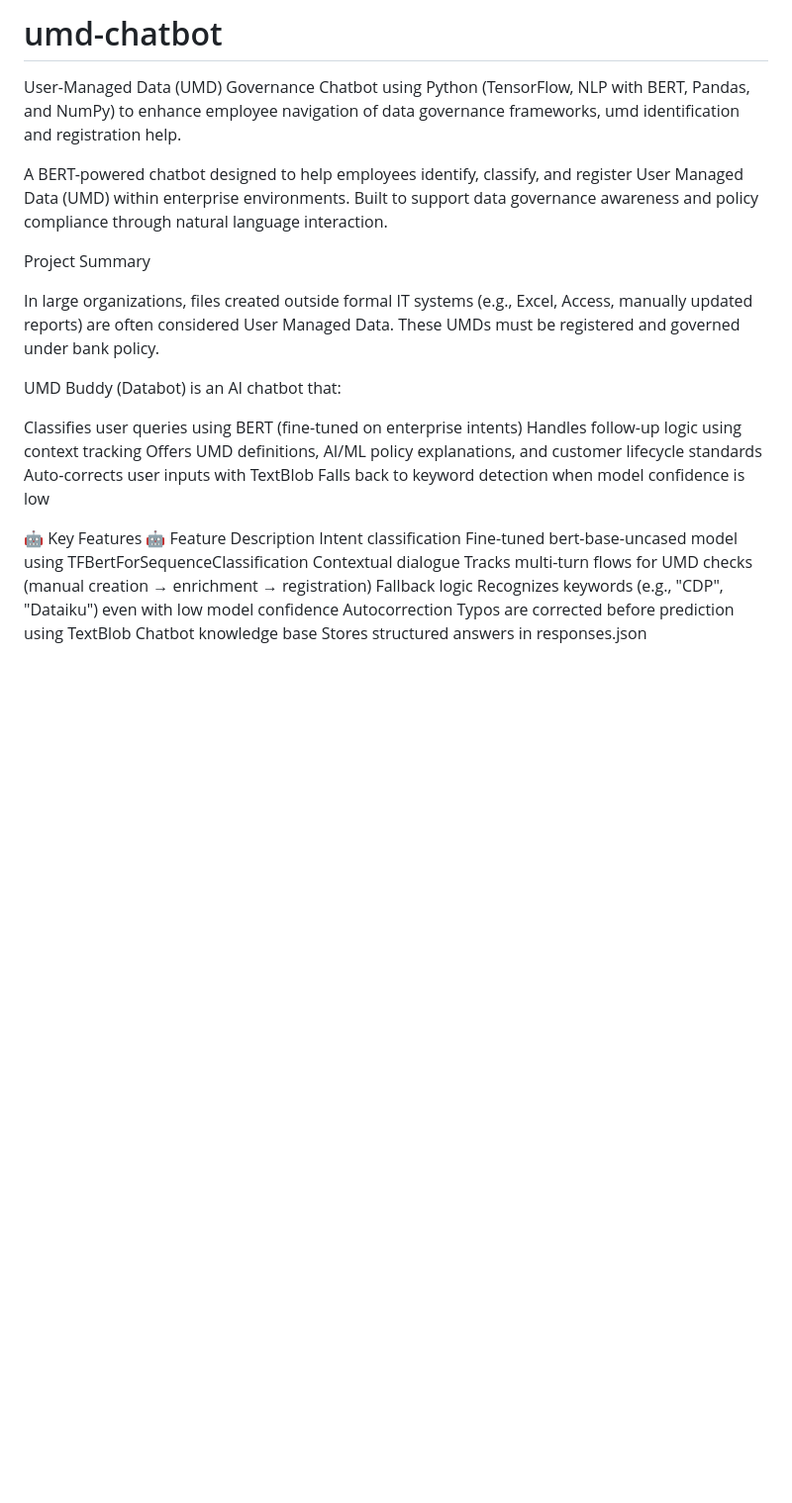
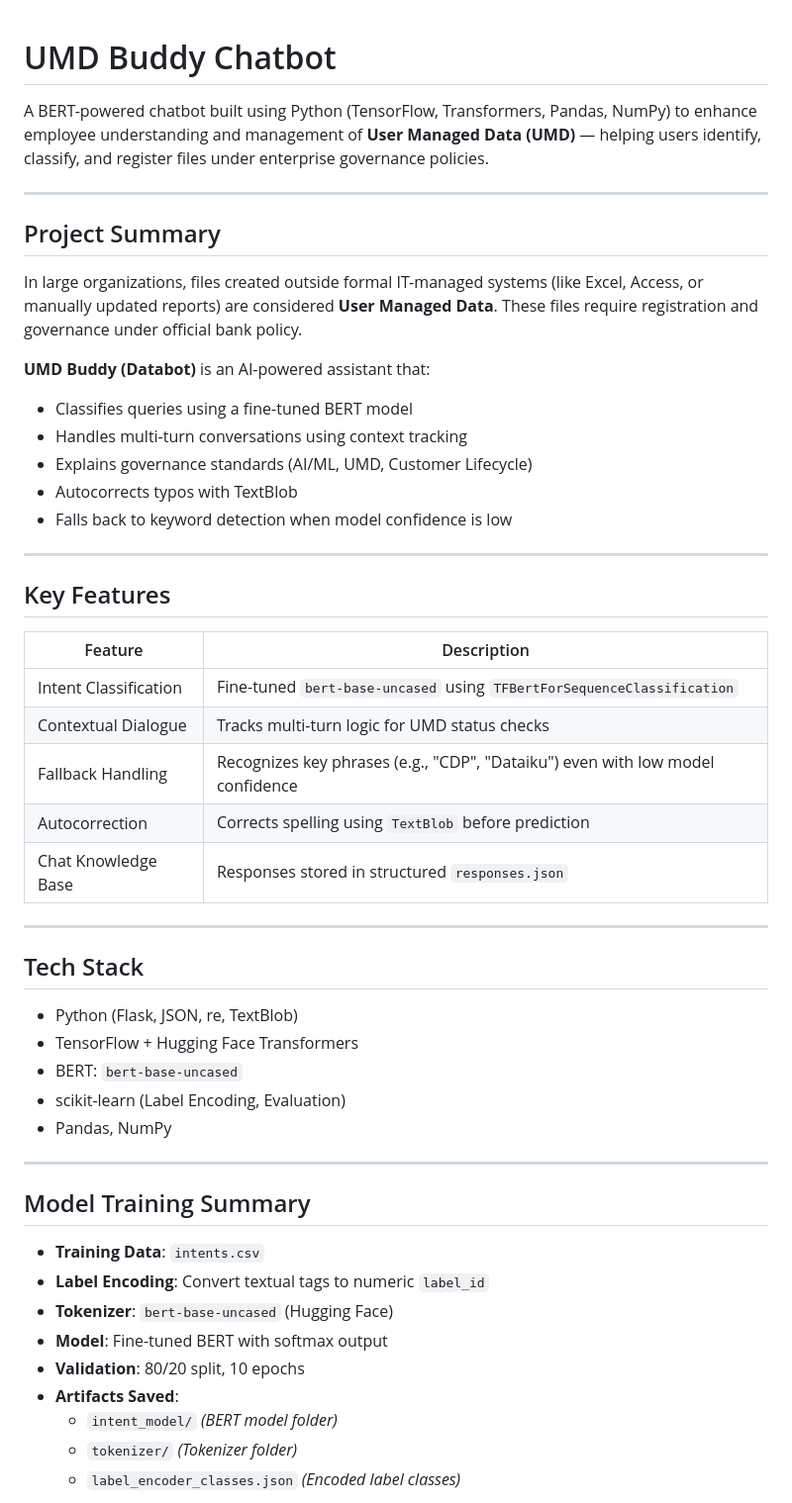
Before and after one commit to pattdsy/umd-chatbot, a Markdown page: README.md, the part around one of its changes. Shown at 99% size. Rendered like a GitHub page; blank space fills up the shorter version.

```diff
--- a/README.md
+++ b/README.md
@@ -1,31 +1,57 @@
-# umd-chatbot
-User-Managed Data (UMD) Governance Chatbot using Python (TensorFlow, NLP with BERT, Pandas, and NumPy) to enhance employee navigation of data governance frameworks, umd identification and registration help.
-
-A BERT-powered chatbot designed to help employees identify, classify, and register User Managed Data (UMD) within enterprise environments. Built to support data governance awareness and policy compliance through natural language interaction.
-
-Project Summary
-
-In large organizations, files created outside formal IT systems (e.g., Excel, Access, manually updated reports) are often considered User Managed Data. These UMDs must be registered and governed under bank policy.
-
-UMD Buddy (Databot)  is an AI chatbot that:
-
-Classifies user queries using BERT (fine-tuned on enterprise intents)
-Handles follow-up logic using context tracking
-Offers UMD definitions, AI/ML policy explanations, and customer lifecycle standards
-Auto-corrects user inputs with TextBlob
-Falls back to keyword detection when model confidence is low
 
 
-🤖 Key Features 🤖
-Feature
-Description
-Intent classification
-Fine-tuned bert-base-uncased model using TFBertForSequenceClassification
-Contextual dialogue
-Tracks multi-turn flows for UMD checks (manual creation → enrichment → registration)
-Fallback logic
-Recognizes keywords (e.g., "CDP", "Dataiku") even with low model confidence
-Autocorrection
-Typos are corrected before prediction using TextBlob
-Chatbot knowledge base
-Stores structured answers in responses.json
+
+# UMD Buddy Chatbot
+
+A BERT-powered chatbot built using Python (TensorFlow, Transformers, Pandas, NumPy) to enhance employee understanding and management of **User Managed Data (UMD)** — helping users identify, classify, and register files under enterprise governance policies.
+
+---
+
+## Project Summary
+
+In large organizations, files created outside formal IT-managed systems (like Excel, Access, or manually updated reports) are considered **User Managed Data**. These files require registration and governance under official bank policy.
+
+**UMD Buddy (Databot)** is an AI-powered assistant that:
+
+- Classifies queries using a fine-tuned BERT model
+- Handles multi-turn conversations using context tracking
+- Explains governance standards (AI/ML, UMD, Customer Lifecycle)
+- Autocorrects typos with TextBlob
+- Falls back to keyword detection when model confidence is low
+
+---
+
+## Key Features
+
+| Feature              | Description                                                                 |
+|----------------------|-----------------------------------------------------------------------------|
+| Intent Classification | Fine-tuned `bert-base-uncased` using `TFBertForSequenceClassification`     |
+| Contextual Dialogue   | Tracks multi-turn logic for UMD status checks                              |
+| Fallback Handling     | Recognizes key phrases (e.g., "CDP", "Dataiku") even with low model confidence |
+| Autocorrection        | Corrects spelling using `TextBlob` before prediction                       |
+| Chat Knowledge Base   | Responses stored in structured `responses.json`                            |
+
+---
+
+## Tech Stack
+
+- Python (Flask, JSON, re, TextBlob)
+- TensorFlow + Hugging Face Transformers
+- BERT: `bert-base-uncased`
+- scikit-learn (Label Encoding, Evaluation)
+- Pandas, NumPy
+
+---
+
+## Model Training Summary
+
+- **Training Data**: `intents.csv`
+- **Label Encoding**: Convert textual tags to numeric `label_id`
+- **Tokenizer**: `bert-base-uncased` (Hugging Face)
+- **Model**: Fine-tuned BERT with softmax output
+- **Validation**: 80/20 split, 10 epochs
+- **Artifacts Saved**:
+  - `intent_model/` *(BERT model folder)*
+  - `tokenizer/` *(Tokenizer folder)*
+  - `label_encoder_classes.json` *(Encoded label classes)*
+
```
Also changed, not shown: other parts of README.md (+50 -84 lines).
